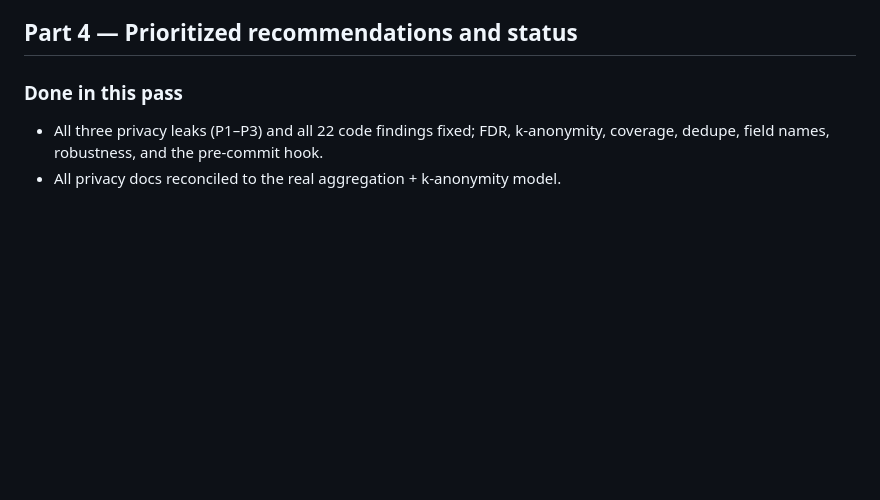
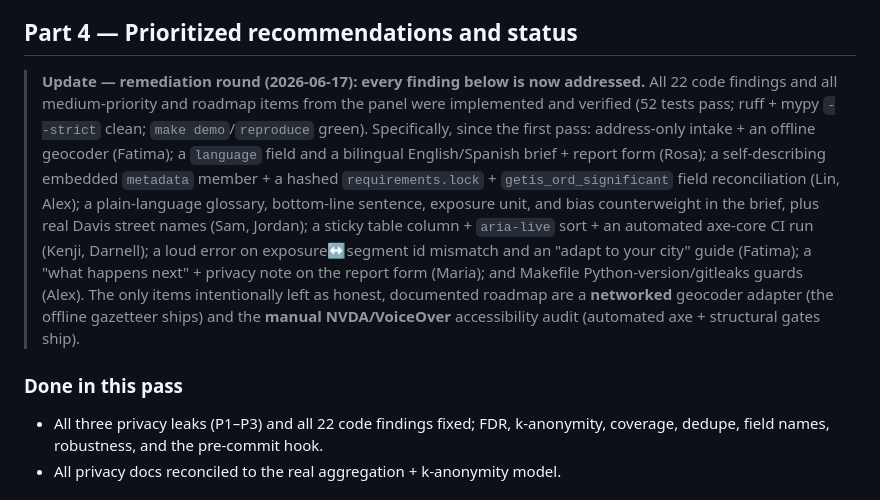
Before and after one commit to ChelseaKR/nearmiss, a Markdown page: docs/research/2026-06-17-bug-review-and-user-research.md, the part around the change. Drawn GitHub-style; blank space fills up the shorter version.

Commit message:
docs: mark all bug-review and user-panel findings remediated
Adds a remediation-round status to the research report: all 22 code findings and
all medium/roadmap panel items implemented and verified (52 tests; ruff + mypy
--strict clean). Only a networked geocoder adapter and the manual NVDA/VoiceOver
audit remain as honest, documented roadmap.

Co-Authored-By: Claude Opus 4.8 (1M context) <noreply@anthropic.com>

```diff
--- a/docs/research/2026-06-17-bug-review-and-user-research.md
+++ b/docs/research/2026-06-17-bug-review-and-user-research.md
@@ -218,6 +218,23 @@ geocoder adapter, so address-only reports are hard-rejected.
 
 ## Part 4 — Prioritized recommendations and status
 
+> **Update — remediation round (2026-06-17): every finding below is now
+> addressed.** All 22 code findings and all medium-priority and roadmap items
+> from the panel were implemented and verified (52 tests pass; ruff + mypy
+> `--strict` clean; `make demo`/`reproduce` green). Specifically, since the first
+> pass: address-only intake + an offline geocoder (Fatima); a `language` field and
+> a bilingual English/Spanish brief + report form (Rosa); a self-describing
+> embedded `metadata` member + a hashed `requirements.lock` + `getis_ord_significant`
+> field reconciliation (Lin, Alex); a plain-language glossary, bottom-line sentence,
+> exposure unit, and bias counterweight in the brief, plus real Davis street names
+> (Sam, Jordan); a sticky table column + `aria-live` sort + an automated axe-core
+> CI run (Kenji, Darnell); a loud error on exposure↔segment id mismatch and an
+> "adapt to your city" guide (Fatima); a "what happens next" + privacy note on the
+> report form (Maria); and Makefile Python-version/gitleaks guards (Alex). The only
+> items intentionally left as honest, documented roadmap are a **networked**
+> geocoder adapter (the offline gazetteer ships) and the **manual NVDA/VoiceOver**
+> accessibility audit (automated axe + structural gates ship).
+
 ### Done in this pass
 
 - All three privacy leaks (P1–P3) and all 22 code findings fixed; FDR, k-anonymity,
```
